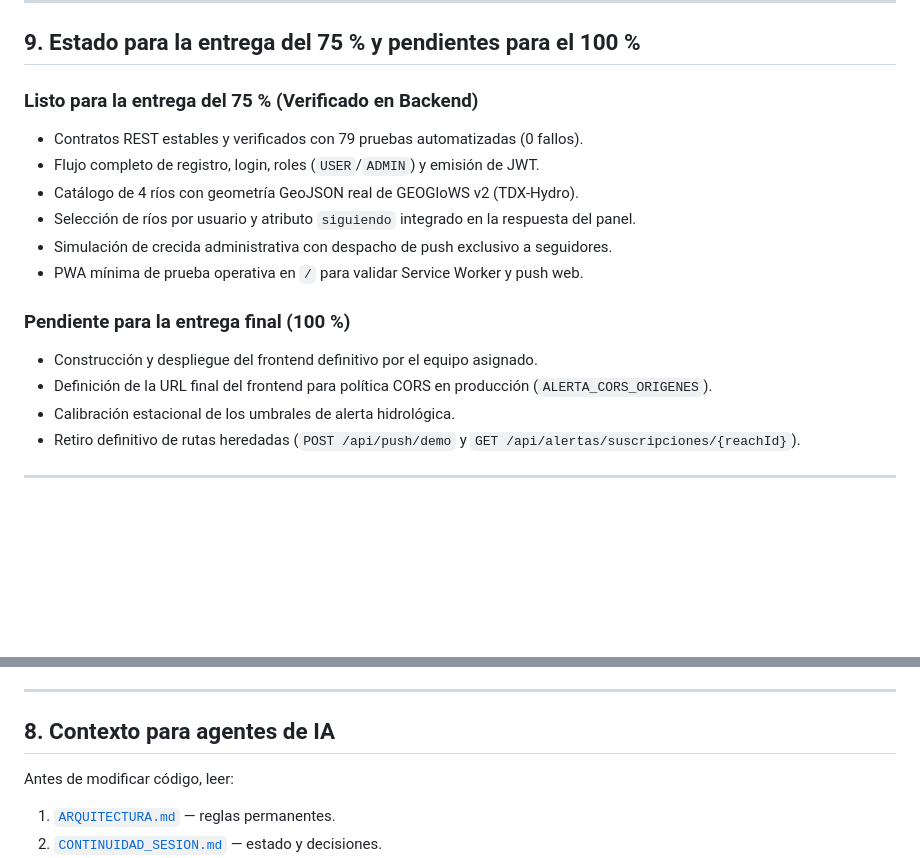
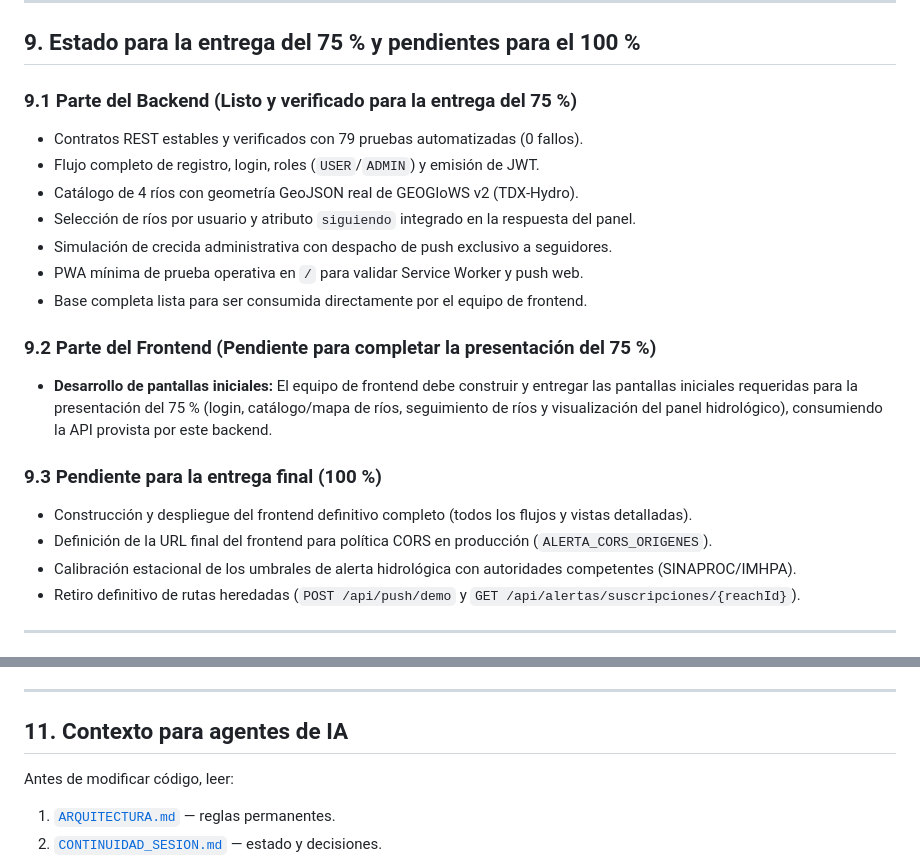
Before and after one commit to aaron-rm/Ing_Ambiental, a Markdown page: docs/INTEGRACION_FRONTEND.md, 2 parts joined by grey strips. GitHub-like rendering; blank space fills up the shorter version.

```diff
--- a/docs/INTEGRACION_FRONTEND.md
+++ b/docs/INTEGRACION_FRONTEND.md
@@ -531,18 +531,22 @@ async function registrarDispositivoPush(tokenFcm, deviceId) {
 
 ## 9. Estado para la entrega del 75 % y pendientes para el 100 %
 
-### Listo para la entrega del 75 % (Verificado en Backend)
+### 9.1 Parte del Backend (Listo y verificado para la entrega del 75 %)
 - Contratos REST estables y verificados con 79 pruebas automatizadas (0 fallos).
 - Flujo completo de registro, login, roles (`USER`/`ADMIN`) y emisión de JWT.
 - Catálogo de 4 ríos con geometría GeoJSON real de GEOGloWS v2 (TDX-Hydro).
 - Selección de ríos por usuario y atributo `siguiendo` integrado en la respuesta del panel.
 - Simulación de crecida administrativa con despacho de push exclusivo a seguidores.
 - PWA mínima de prueba operativa en `/` para validar Service Worker y push web.
+- Base completa lista para ser consumida directamente por el equipo de frontend.
 
-### Pendiente para la entrega final (100 %)
-- Construcción y despliegue del frontend definitivo por el equipo asignado.
+### 9.2 Parte del Frontend (Pendiente para completar la presentación del 75 %)
+- **Desarrollo de pantallas iniciales:** El equipo de frontend debe construir y entregar las pantallas iniciales requeridas para la presentación del 75 % (login, catálogo/mapa de ríos, seguimiento de ríos y visualización del panel hidrológico), consumiendo la API provista por este backend.
+
+### 9.3 Pendiente para la entrega final (100 %)
+- Construcción y despliegue del frontend definitivo completo (todos los flujos y vistas detalladas).
 - Definición de la URL final del frontend para política CORS en producción (`ALERTA_CORS_ORIGENES`).
-- Calibración estacional de los umbrales de alerta hidrológica.
+- Calibración estacional de los umbrales de alerta hidrológica con autoridades competentes (SINAPROC/IMHPA).
 - Retiro definitivo de rutas heredadas (`POST /api/push/demo` y `GET /api/alertas/suscripciones/{reachId}`).
 
 ---
@@ -565,7 +569,7 @@ async function registrarDispositivoPush(tokenFcm, deviceId) {
 
 ---
 
-## 8. Contexto para agentes de IA
+## 11. Contexto para agentes de IA
 
 Antes de modificar código, leer:
 
```
Also changed, not shown: README.md (+8 -5 lines), docs/CONTINUIDAD_SESION.md (+9 -8 lines).
